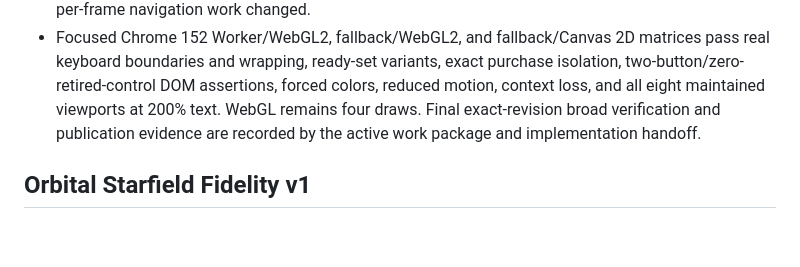
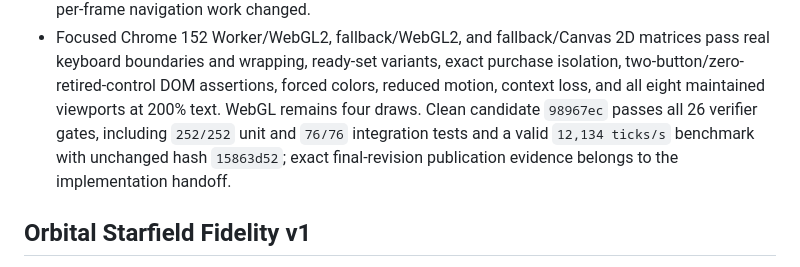
Before and after one commit to lkjsxc/cell-sphere-game, a Markdown page: docs/status.md, the part around the change. Rendered like a GitHub page; blank space fills up the shorter version.

```diff
--- a/docs/status.md
+++ b/docs/status.md
@@ -21,9 +21,11 @@
   matrices pass real keyboard boundaries and wrapping, ready-set variants,
   exact purchase isolation, two-button/zero-retired-control DOM assertions,
   forced colors, reduced motion, context loss, and all eight maintained
-  viewports at 200% text. WebGL remains four draws. Final exact-revision broad
-  verification and publication evidence are recorded by the active work package
-  and implementation handoff.
+  viewports at 200% text. WebGL remains four draws. Clean candidate `98967ec`
+  passes all 26 verifier gates, including `252/252` unit and `76/76`
+  integration tests and a valid `12,134 ticks/s` benchmark with unchanged hash
+  `15863d52`; exact final-revision publication evidence belongs to the
+  implementation handoff.
 
 ## Orbital Starfield Fidelity v1
 
```
Also changed, not shown: docs/work/README.md (+11 -5 lines), 1 other file.
